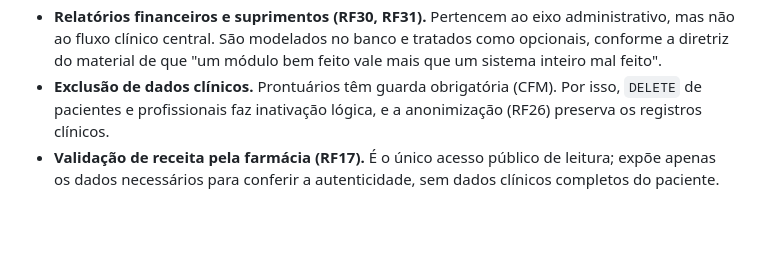
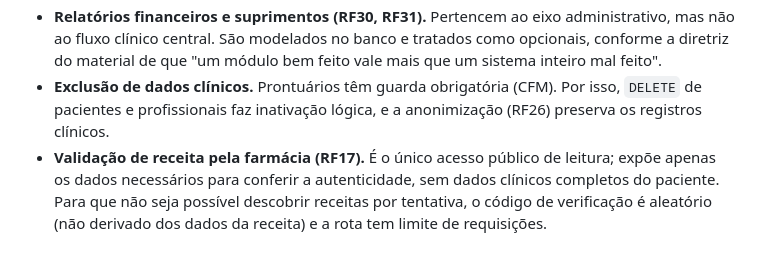
Before and after one commit to JlucasFaria/sghss-api, a Markdown page: docs/requisitos.md, the part around the change. Drawn GitHub-style; blank space fills up the shorter version.

```diff
--- a/docs/requisitos.md
+++ b/docs/requisitos.md
@@ -83,4 +83,4 @@ Prioridade: **Alta** (essencial ao fluxo central), **Média** (agrega valor ao f
 - **Notificações (RF20).** O estudo de caso não define o canal. As notificações são persistidas e consultadas pela API; o envio por e-mail, SMS ou push é documentado como integração futura.
 - **Relatórios financeiros e suprimentos (RF30, RF31).** Pertencem ao eixo administrativo, mas não ao fluxo clínico central. São modelados no banco e tratados como opcionais, conforme a diretriz do material de que "um módulo bem feito vale mais que um sistema inteiro mal feito".
 - **Exclusão de dados clínicos.** Prontuários têm guarda obrigatória (CFM). Por isso, `DELETE` de pacientes e profissionais faz inativação lógica, e a anonimização (RF26) preserva os registros clínicos.
-- **Validação de receita pela farmácia (RF17).** É o único acesso público de leitura; expõe apenas os dados necessários para conferir a autenticidade, sem dados clínicos completos do paciente.
+- **Validação de receita pela farmácia (RF17).** É o único acesso público de leitura; expõe apenas os dados necessários para conferir a autenticidade, sem dados clínicos completos do paciente. Para que não seja possível descobrir receitas por tentativa, o código de verificação é aleatório (não derivado dos dados da receita) e a rota tem limite de requisições.
```
Also changed, not shown: docs/modelagem.md (+1 -1 lines), docs/rastreabilidade.md (+1 -1 lines), docs/diagramas/classes.png, docs/diagramas/der.png, 2 other files.
